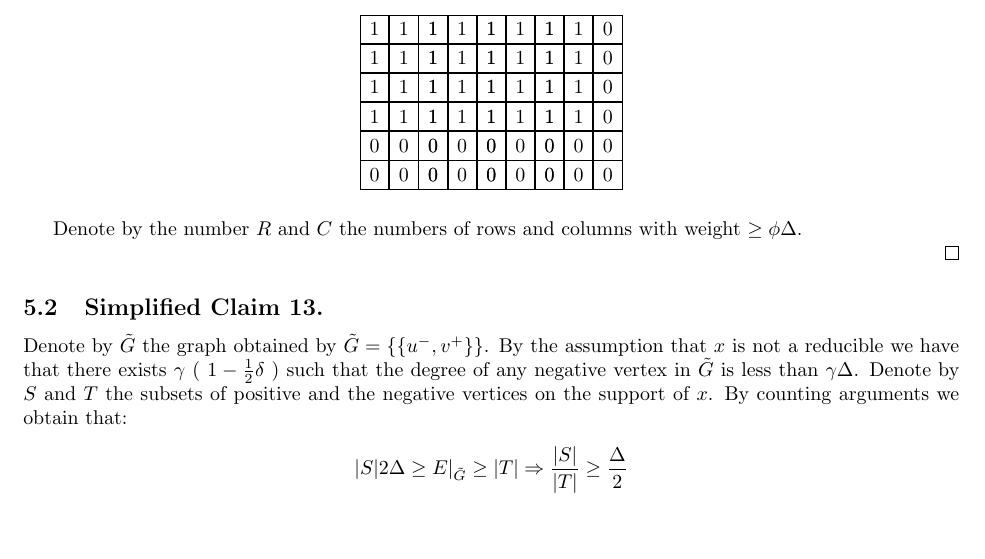
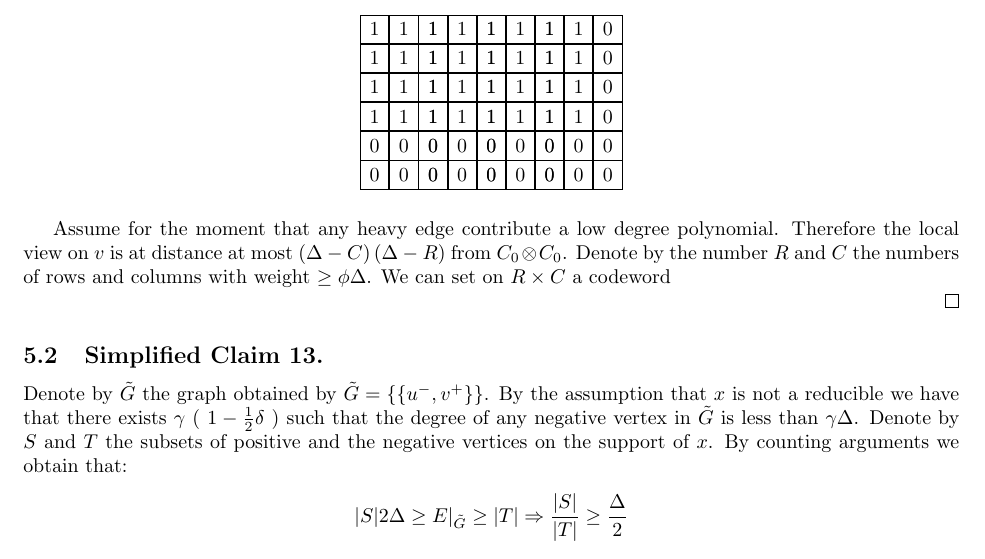
Before and after one commit to dudupo/Academic, a LaTeX paper (projects/NLTES_project/ltc_ldpc/ldpc_ltc.tex, which reads projects/NLTES_project/ltc_ldpc/draft.tex): part of page 14 of 15, cut so that both start at the same text, the shorter picture padded with empty space. Compiled offline with pdfLaTeX.

Commit message:
compiling -Sat Apr  1 04:40:27 PM IDT 2023

```diff
--- a/projects/NLTES_project/ltc_ldpc/draft.tex
+++ b/projects/NLTES_project/ltc_ldpc/draft.tex
@@ -100,10 +100,10 @@ Consider base element $ C_{0} \otimes \mathbb{F} $, denote it by $c = g_{i} \oti
 \end{tikzpicture}
 \end{center}
 
+Assume for the moment that any heavy edge contribute a low degree polynomial. Therefore the local view on $v$ is at distance at most $ \left( \Delta - C \right)\left( \Delta - R \right) $ from $C_{0}\otimes C_{0}$.
+Denote by the number $R $ and $C$ the numbers of rows and columns with weight $\ge \phi \Delta$. We can set on $R\times C$ a codeword
 
-Denote by the number $R$ and $C$ the numbers of rows and columns with weight $\ge \phi \Delta$.
-
-  %By \cref{claim:Tdeg} there exists at least one vertex $v_{-}$
+  %By \cref{claim:Tdeg}  there exists at least one vertex $v_{-}$
 
 \end{proof}
 
```
Also changed, not shown: projects/pdfs/ldpc_ltc.pdf.
